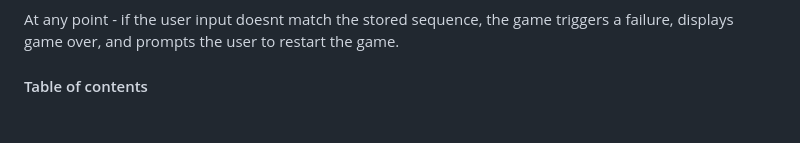
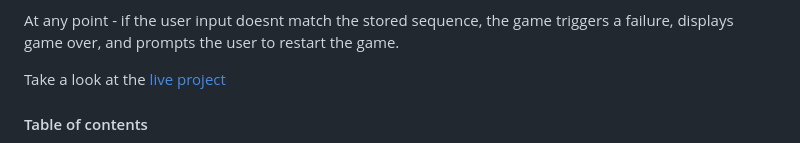
Before and after one commit to JAndrew13/SimonSays, a Markdown page: README.md, the part around the change. Drawn GitHub-style; blank space fills up the shorter version.

Commit message:
update live project link

```diff
--- a/README.md
+++ b/README.md
@@ -14,6 +14,8 @@ This game works by listening for specific user input to start, then randomly pic
 Once a tile has been chosen, the game listens for user inputs and checks each button press against the stored sequence. As soon as the stored sequence is matched, the game moves on to the next level and repeats the previous actions and adds a new random selection to the end of the stored sequence.
 
 At any point - if the user input doesnt match the stored sequence, the game triggers a failure, displays game over, and prompts the user to restart the game.
+
+Take a look at the [live project](https://simonsays.jakebrunner.com/)
 
 <!-- TABLE OF CONTENTS -->
   #### Table of contents
```
